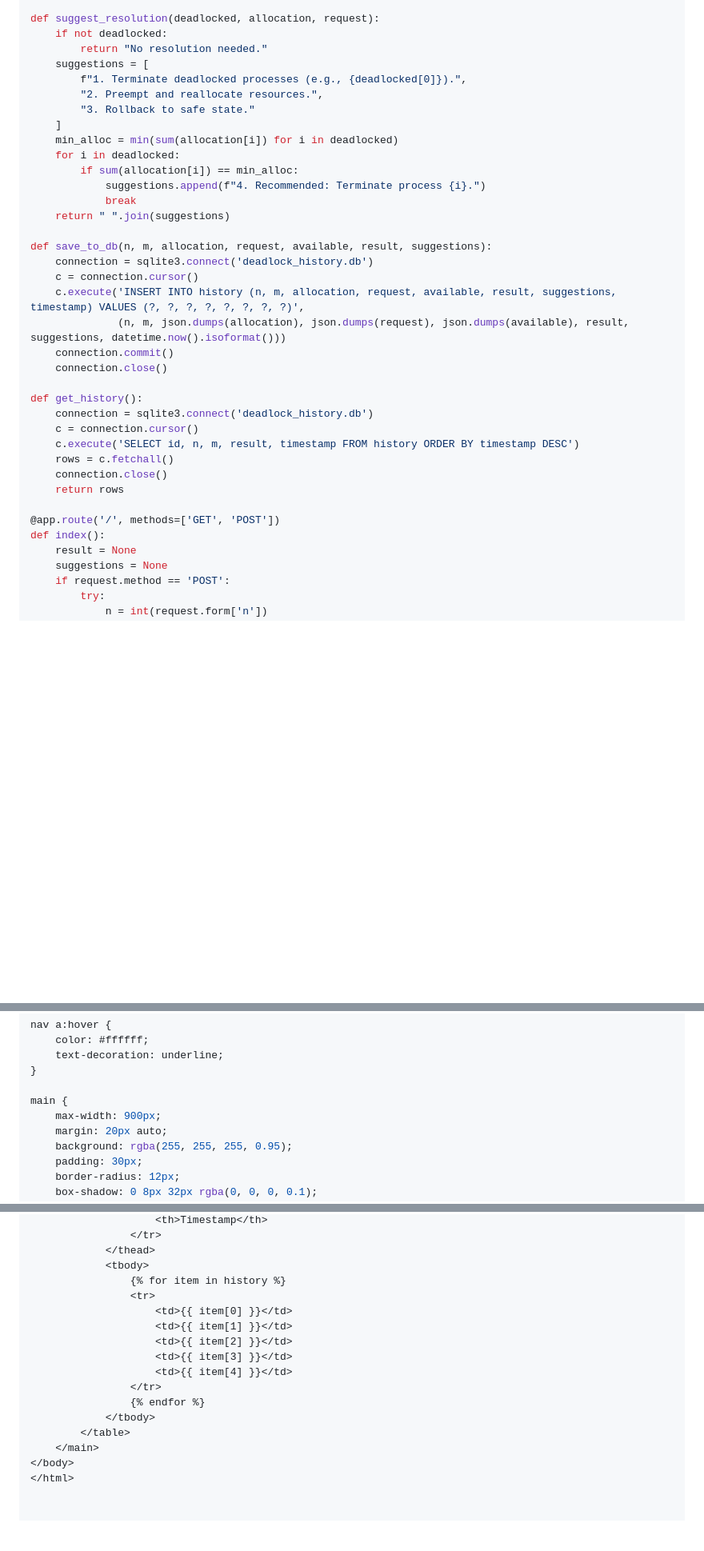
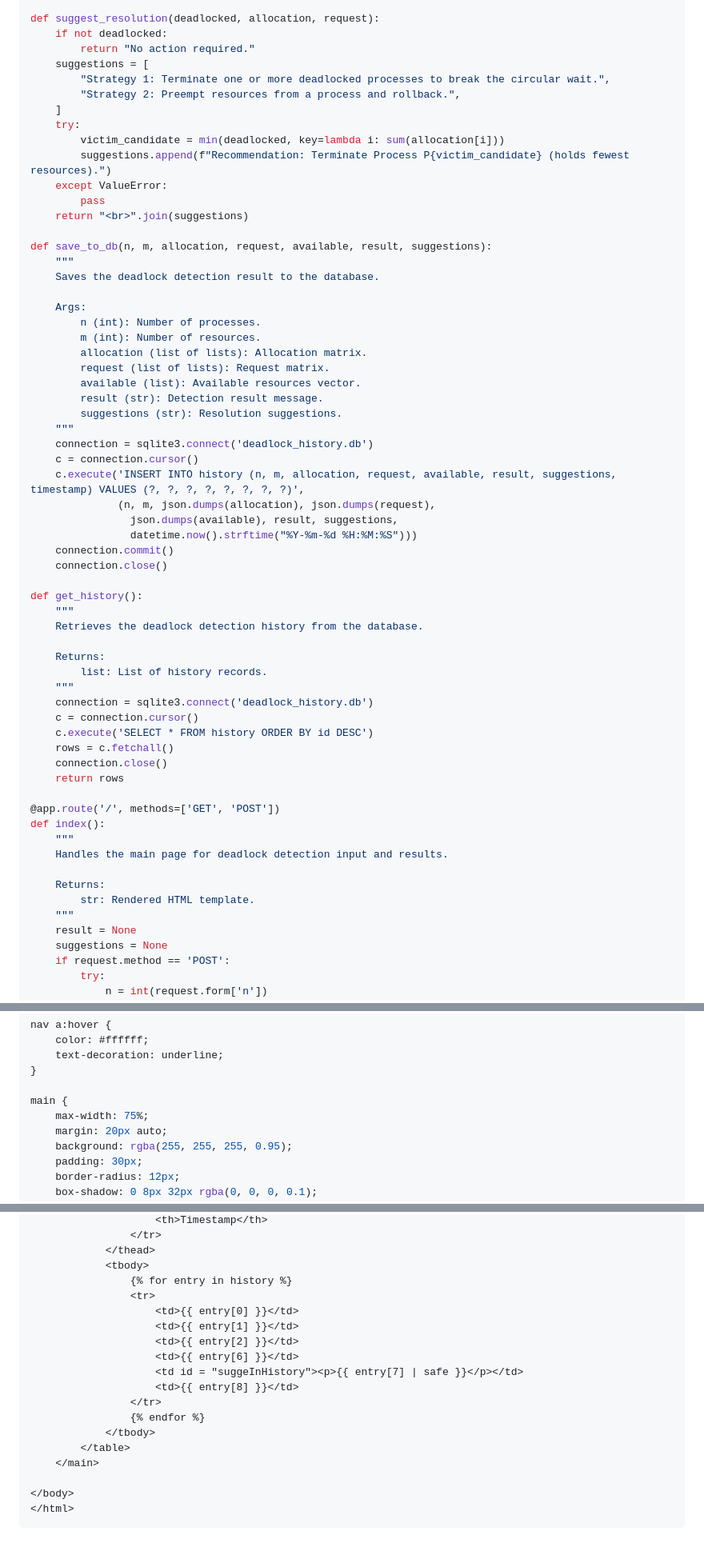
Before and after one commit to Saicharanteja-844/automated-deadlock-detection-tool, a Markdown page: report.md, 3 parts joined by grey strips. Shown at 80% size. GitHub-like rendering; blank space fills up the shorter version.

`````diff
--- a/report.md
+++ b/report.md
@@ -153,37 +179,62 @@ def detect_deadlock(n, m, allocation, request, available):
 
 def suggest_resolution(deadlocked, allocation, request):
     if not deadlocked:
-        return "No resolution needed."
+        return "No action required."
     suggestions = [
-        f"1. Terminate deadlocked processes (e.g., {deadlocked[0]}).",
-        "2. Preempt and reallocate resources.",
-        "3. Rollback to safe state."
+        "Strategy 1: Terminate one or more deadlocked processes to break the circular wait.",
+        "Strategy 2: Preempt resources from a process and rollback.",
     ]
-    min_alloc = min(sum(allocation[i]) for i in deadlocked)
-    for i in deadlocked:
-        if sum(allocation[i]) == min_alloc:
-            suggestions.append(f"4. Recommended: Terminate process {i}.")
-            break
-    return " ".join(suggestions)
+    try:
+        victim_candidate = min(deadlocked, key=lambda i: sum(allocation[i]))
+        suggestions.append(f"Recommendation: Terminate Process P{victim_candidate} (holds fewest resources).")
+    except ValueError:
+        pass
+    return "<br>".join(suggestions)
 
 def save_to_db(n, m, allocation, request, available, result, suggestions):
+    """
+    Saves the deadlock detection result to the database.
+
+    Args:
+        n (int): Number of processes.
+        m (int): Number of resources.
+        allocation (list of lists): Allocation matrix.
+        request (list of lists): Request matrix.
+        available (list): Available resources vector.
+        result (str): Detection result message.
+        suggestions (str): Resolution suggestions.
+    """
     connection = sqlite3.connect('deadlock_history.db')
     c = connection.cursor()
     c.execute('INSERT INTO history (n, m, allocation, request, available, result, suggestions, timestamp) VALUES (?, ?, ?, ?, ?, ?, ?, ?)',
-              (n, m, json.dumps(allocation), json.dumps(request), json.dumps(available), result, suggestions, datetime.now().isoformat()))
+              (n, m, json.dumps(allocation), json.dumps(request),
+                json.dumps(available), result, suggestions,
+                datetime.now().strftime("%Y-%m-%d %H:%M:%S")))
     connection.commit()
     connection.close()
 
 def get_history():
+    """
+    Retrieves the deadlock detection history from the database.
+
+    Returns:
+        list: List of history records.
+    """
     connection = sqlite3.connect('deadlock_history.db')
     c = connection.cursor()
-    c.execute('SELECT id, n, m, result, timestamp FROM history ORDER BY timestamp DESC')
+    c.execute('SELECT * FROM history ORDER BY id DESC')
     rows = c.fetchall()
     connection.close()
     return rows
 
 @app.route('/', methods=['GET', 'POST'])
 def index():
+    """
+    Handles the main page for deadlock detection input and results.
+
+    Returns:
+        str: Rendered HTML template.
+    """
     result = None
     suggestions = None
     if request.method == 'POST':
@@ -362,7 +400,7 @@ nav a:hover {
 }
 
 main {
-    max-width: 900px;
+    max-width: 75%;
     margin: 20px auto;
     background: rgba(255, 255, 255, 0.95);
     padding: 30px;
@@ -498,17 +553,20 @@ tbody tr:hover {
                 </tr>
             </thead>
             <tbody>
-                {% for item in history %}
+                {% for entry in history %}
                 <tr>
-                    <td>{{ item[0] }}</td>
-                    <td>{{ item[1] }}</td>
-                    <td>{{ item[2] }}</td>
-                    <td>{{ item[3] }}</td>
-                    <td>{{ item[4] }}</td>
+                    <td>{{ entry[0] }}</td>
+                    <td>{{ entry[1] }}</td>
+                    <td>{{ entry[2] }}</td>
+                    <td>{{ entry[6] }}</td>
+                    <td id = "suggeInHistory"><p>{{ entry[7] | safe }}</p></td>
+                    <td>{{ entry[8] }}</td>
                 </tr>
                 {% endfor %}
             </tbody>
         </table>
     </main>
+
 </body>
 </html>
+````
`````
Also changed, not shown: other parts of report.md (+90 -60 lines).
